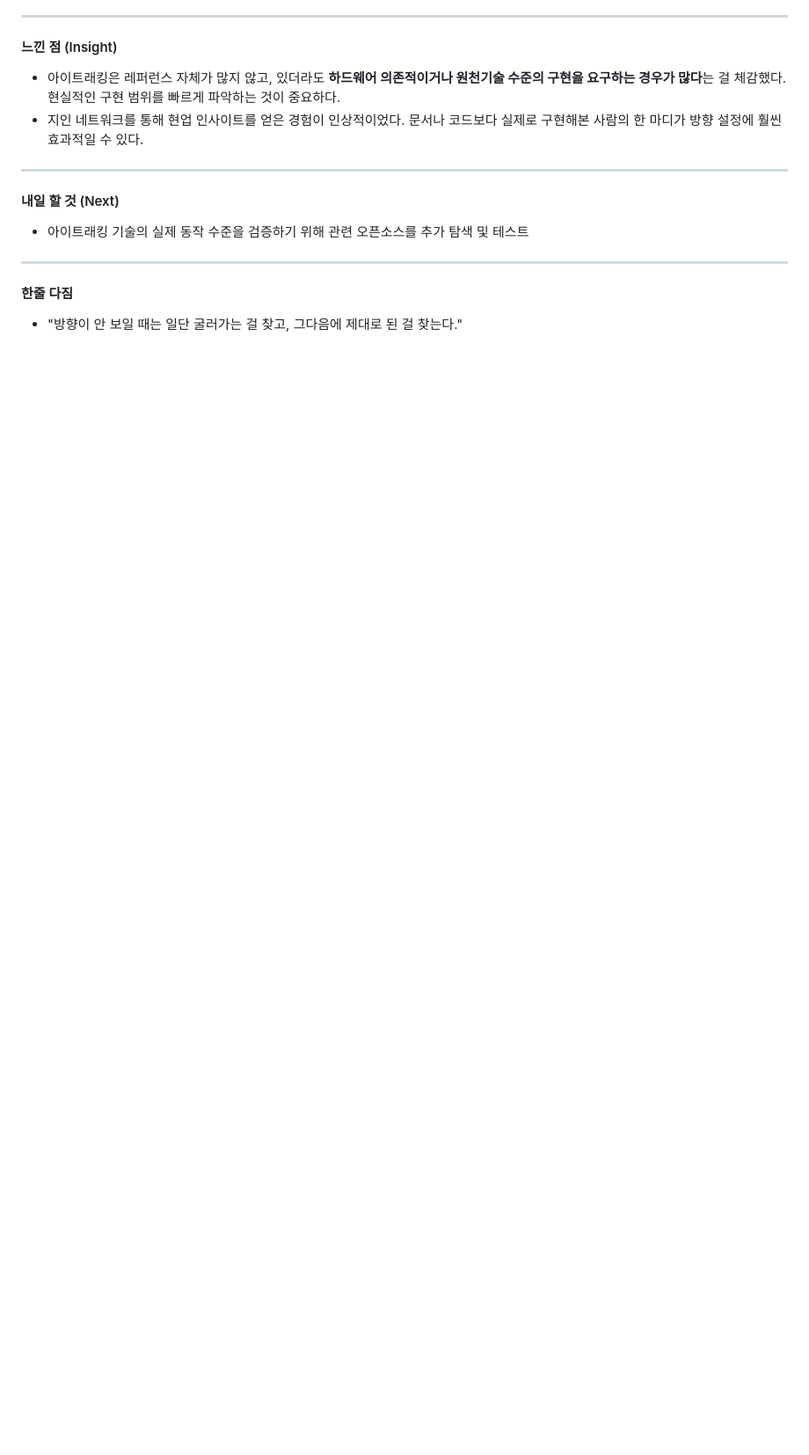
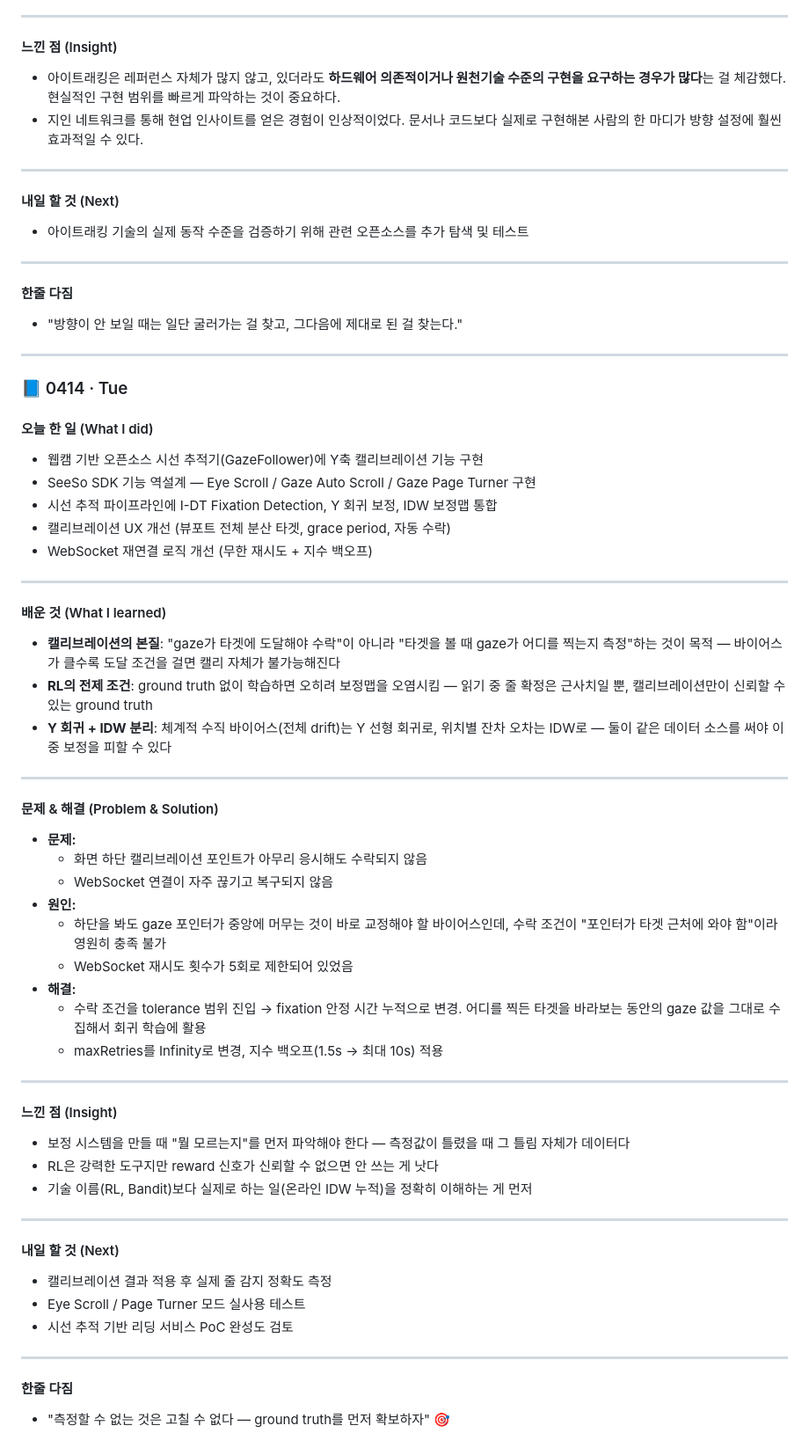
Before and after one commit to mingyukang5420/drawrun, a Markdown page: docs/til/강민규.md, the part around one of its changes. Shown at 88% size. GitHub-like rendering; blank space fills up the shorter version.

Commit message:
S14P31A103-28 docs: 0414 TIL 작성

```diff
--- a/docs/til/강민규.md
+++ b/docs/til/강민규.md
@@ -52,3 +57,59 @@
 #### 한줄 다짐
 
 - "방향이 안 보일 때는 일단 굴러가는 걸 찾고, 그다음에 제대로 된 걸 찾는다."
+
+---
+
+### 📘 0414 · Tue
+
+#### 오늘 한 일 (What I did)
+
+- 웹캠 기반 오픈소스 시선 추적기(GazeFollower)에 Y축 캘리브레이션 기능 구현
+- SeeSo SDK 기능 역설계 — Eye Scroll / Gaze Auto Scroll / Gaze Page Turner 구현
+- 시선 추적 파이프라인에 I-DT Fixation Detection, Y 회귀 보정, IDW 보정맵 통합
+- 캘리브레이션 UX 개선 (뷰포트 전체 분산 타겟, grace period, 자동 수락)
+- WebSocket 재연결 로직 개선 (무한 재시도 + 지수 백오프)
+
+---
+
+#### 배운 것 (What I learned)
+
+- **캘리브레이션의 본질**: "gaze가 타겟에 도달해야 수락"이 아니라 "타겟을 볼 때 gaze가 어디를 찍는지 측정"하는 것이 목적 — 바이어스가 클수록 도달 조건을 걸면 캘리 자체가 불가능해진다
+- **RL의 전제 조건**: ground truth 없이 학습하면 오히려 보정맵을 오염시킴 — 읽기 중 줄 확정은 근사치일 뿐, 캘리브레이션만이 신뢰할 수 있는 ground truth
+- **Y 회귀 + IDW 분리**: 체계적 수직 바이어스(전체 drift)는 Y 선형 회귀로, 위치별 잔차 오차는 IDW로 — 둘이 같은 데이터 소스를 써야 이중 보정을 피할 수 있다
+
+---
+
+#### 문제 & 해결 (Problem & Solution)
+
+- **문제:**
+  - 화면 하단 캘리브레이션 포인트가 아무리 응시해도 수락되지 않음
+  - WebSocket 연결이 자주 끊기고 복구되지 않음
+- **원인:**
+  - 하단을 봐도 gaze 포인터가 중앙에 머무는 것이 바로 교정해야 할 바이어스인데, 수락 조건이 "포인터가 타겟 근처에 와야 함"이라 영원히 충족 불가
+  - WebSocket 재시도 횟수가 5회로 제한되어 있었음
+- **해결:**
+  - 수락 조건을 tolerance 범위 진입 → fixation 안정 시간 누적으로 변경. 어디를 찍든 타겟을 바라보는 동안의 gaze 값을 그대로 수집해서 회귀 학습에 활용
+  - maxRetries를 Infinity로 변경, 지수 백오프(1.5s → 최대 10s) 적용
+
+---
+
+#### 느낀 점 (Insight)
+
+- 보정 시스템을 만들 때 "뭘 모르는지"를 먼저 파악해야 한다 — 측정값이 틀렸을 때 그 틀림 자체가 데이터다
+- RL은 강력한 도구지만 reward 신호가 신뢰할 수 없으면 안 쓰는 게 낫다
+- 기술 이름(RL, Bandit)보다 실제로 하는 일(온라인 IDW 누적)을 정확히 이해하는 게 먼저
+
+---
+
+#### 내일 할 것 (Next)
+
+- 캘리브레이션 결과 적용 후 실제 줄 감지 정확도 측정
+- Eye Scroll / Page Turner 모드 실사용 테스트
+- 시선 추적 기반 리딩 서비스 PoC 완성도 검토
+
+---
+
+#### 한줄 다짐
+
+- "측정할 수 없는 것은 고칠 수 없다 — ground truth를 먼저 확보하자" 🎯
```
Also changed, not shown: other parts of docs/til/강민규.md (+5 -0 lines).
